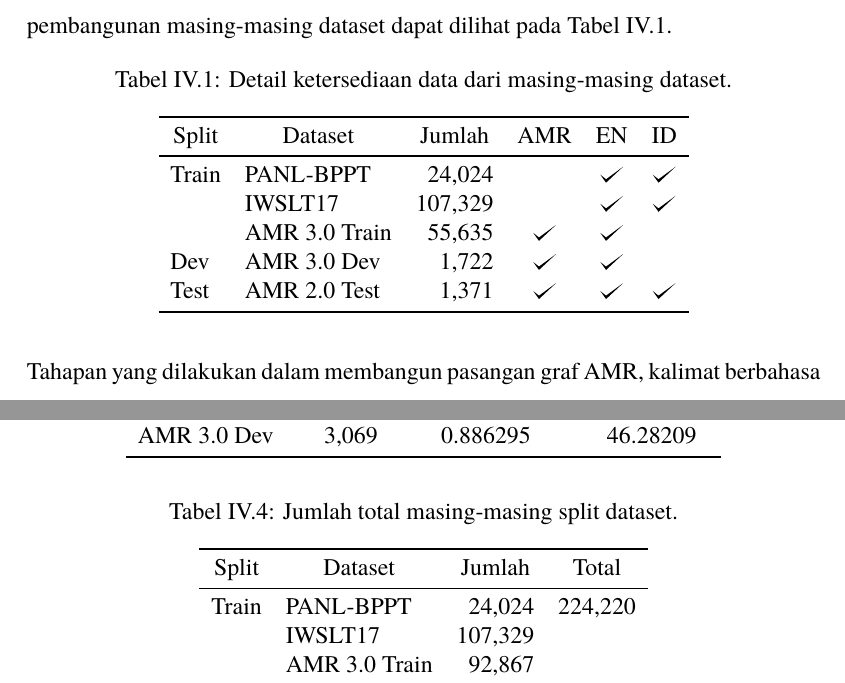
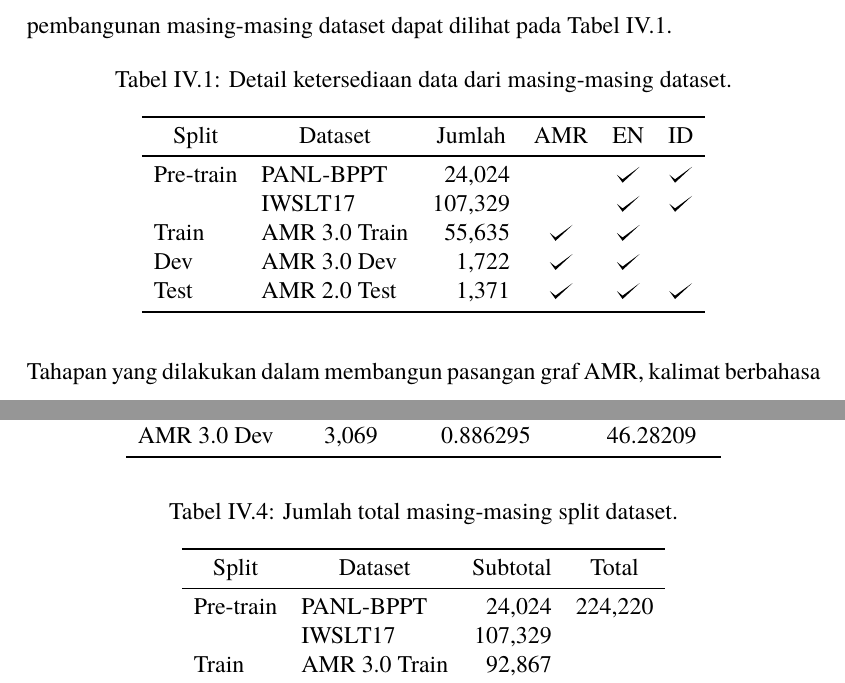
Before and after one commit to nafkhanzam-thesis/report, a LaTeX thesis (src/main.tex, which reads src/sections/chapter-4/1-pembangunan-dataset.tex): two parts of pages 49 and 51 of 57, joined at a grey line, cut so that both start at the same text. Compiled offline with pdfLaTeX.

Commit message:
split train into pre-train and train

```diff
--- a/src/sections/chapter-4/1-pembangunan-dataset.tex
+++ b/src/sections/chapter-4/1-pembangunan-dataset.tex
@@ -8,9 +8,9 @@ Jenis data dan tahapan pembangunan masing-masing dataset dapat dilihat pada \cre
 
 \begin{filecontents*}{4.1.original-dataset.csv}
   Split,Dataset,Jumlah,AMR,EN,ID
-  \makecell[l]{Train},\makecell[l]{PANL-BPPT},\makecell[r]{24,024},,\checkmark{},\checkmark{}
+  \makecell[l]{Pre-train},\makecell[l]{PANL-BPPT},\makecell[r]{24,024},,\checkmark{},\checkmark{}
   ,\makecell[l]{IWSLT17},\makecell[r]{107,329},,\checkmark{},\checkmark{}
-  ,\makecell[l]{AMR 3.0 Train},\makecell[r]{55,635},\checkmark{},\checkmark{},
+  \makecell[l]{Train},\makecell[l]{AMR 3.0 Train},\makecell[r]{55,635},\checkmark{},\checkmark{},
   \makecell[l]{Dev},\makecell[l]{AMR 3.0 Dev},\makecell[r]{1,722},\checkmark{},\checkmark{},
   \makecell[l]{Test},\makecell[l]{AMR 2.0 Test},\makecell[r]{1,371},\checkmark{},\checkmark{},\checkmark{}
 \end{filecontents*}
@@ -72,10 +72,10 @@ Jumlah total data untuk masing-masing split (train, dev, dan test) yang digunaka
   {Hasil evaluasi dataset setelah dilakukan filtrasi.}
 
 \begin{filecontents*}{4.1.total-dataset-count.csv}
-  Split,Dataset,Jumlah,Total
-  \makecell[l]{Train},\makecell[l]{PANL-BPPT},\makecell[r]{24,024},\makecell[r]{224,220}
+  Split,Dataset,Subtotal,Total
+  \makecell[l]{Pre-train},\makecell[l]{PANL-BPPT},\makecell[r]{24,024},\makecell[r]{224,220}
   ,\makecell[l]{IWSLT17},\makecell[r]{107,329},
-  ,\makecell[l]{AMR 3.0 Train},\makecell[r]{92,867},
+  \makecell[l]{Train},\makecell[l]{AMR 3.0 Train},\makecell[r]{92,867},
   \makecell[l]{Dev},\makecell[l]{AMR 3.0 Dev},\makecell[r]{3,069},\makecell[r]{3,069}
   \makecell[l]{Test},\makecell[l]{AMR 2.0 Test},\makecell[r]{1,371},\makecell[r]{1,371}
 \end{filecontents*}
```
